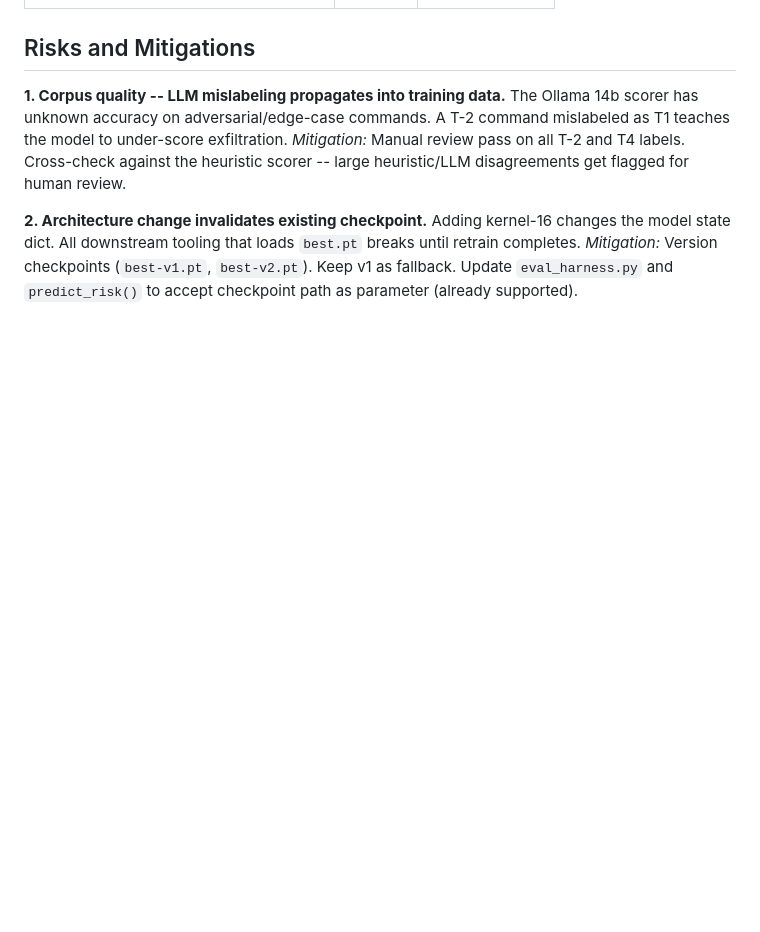
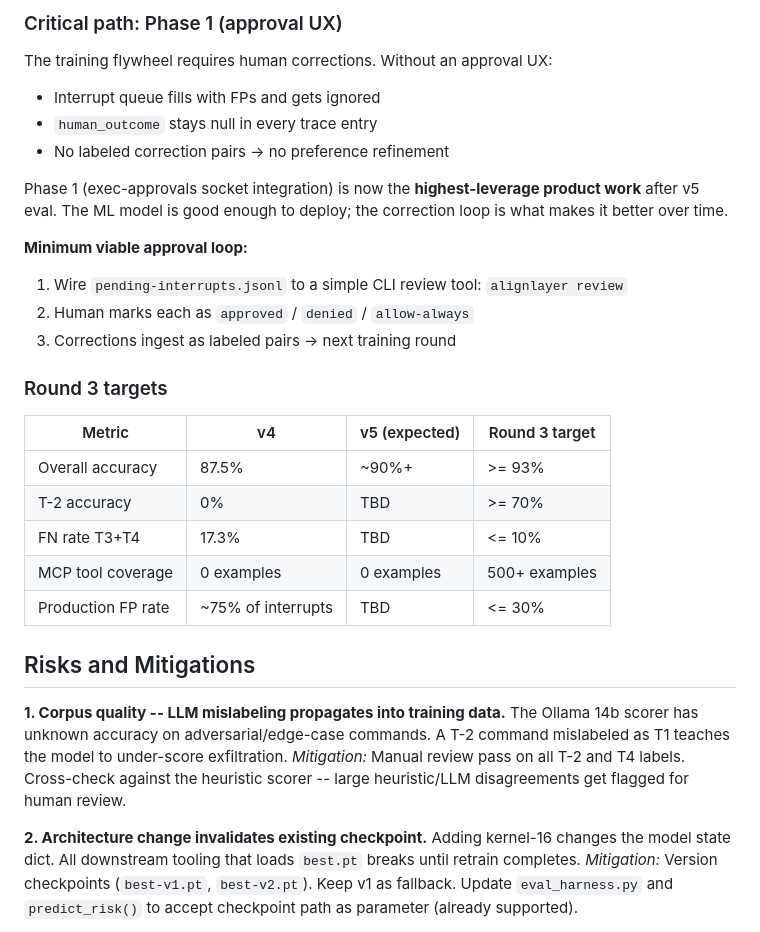
Before and after one commit to bcoverston/alignlayer, a Markdown page: data/sprint_plan.md, the part around one of its changes. Rendered like a GitHub page; blank space fills up the shorter version.

Commit message:
docs: add Round 3 planning from live trace analysis — MCP gaps, execution surface, Phase 1 critical path

```diff
--- a/data/sprint_plan.md
+++ b/data/sprint_plan.md
@@ -220,3 +290,29 @@ Automate the eval pipeline and improve scenario coverage so Round 2 results are
+### Critical path: Phase 1 (approval UX)
+
+The training flywheel requires human corrections. Without an approval UX:
+- Interrupt queue fills with FPs and gets ignored
+- `human_outcome` stays null in every trace entry
+- No labeled correction pairs → no preference refinement
+
+Phase 1 (exec-approvals socket integration) is now the **highest-leverage product work**
+after v5 eval. The ML model is good enough to deploy; the correction loop is what makes
+it better over time.
+
+**Minimum viable approval loop:**
+1. Wire `pending-interrupts.jsonl` to a simple CLI review tool: `alignlayer review`
+2. Human marks each as `approved` / `denied` / `allow-always`
+3. Corrections ingest as labeled pairs → next training round
+
+### Round 3 targets
+
+| Metric | v4 | v5 (expected) | Round 3 target |
+|--------|-----|---------------|----------------|
+| Overall accuracy | 87.5% | ~90%+ | >= 93% |
+| T-2 accuracy | 0% | TBD | >= 70% |
+| FN rate T3+T4 | 17.3% | TBD | <= 10% |
+| MCP tool coverage | 0 examples | 0 examples | 500+ examples |
+| Production FP rate | ~75% of interrupts | TBD | <= 30% |
+
 ## Risks and Mitigations
 
 **1. Corpus quality -- LLM mislabeling propagates into training data.**
```
Also changed, not shown: other parts of data/sprint_plan.md (+70 -0 lines).
